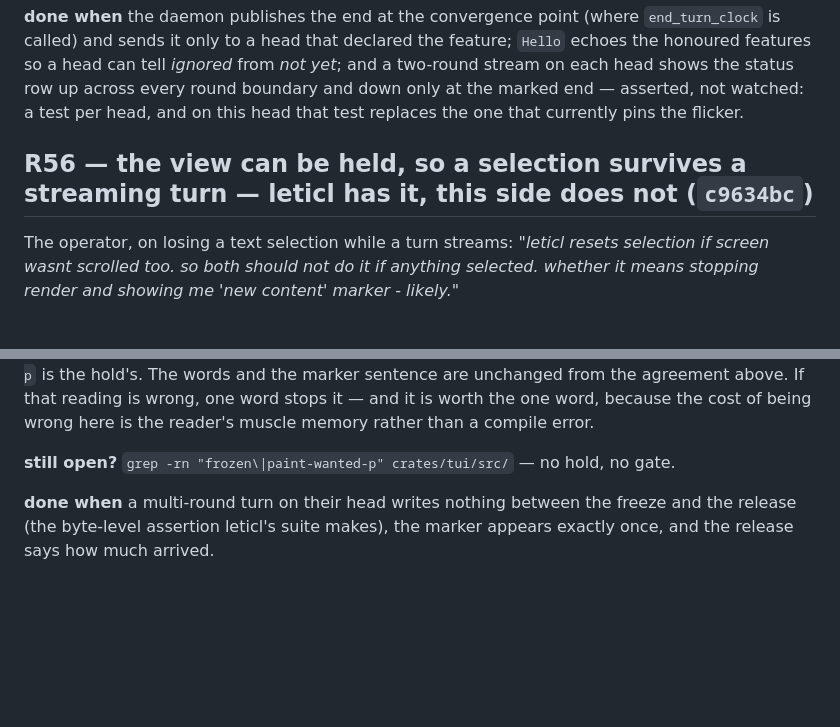
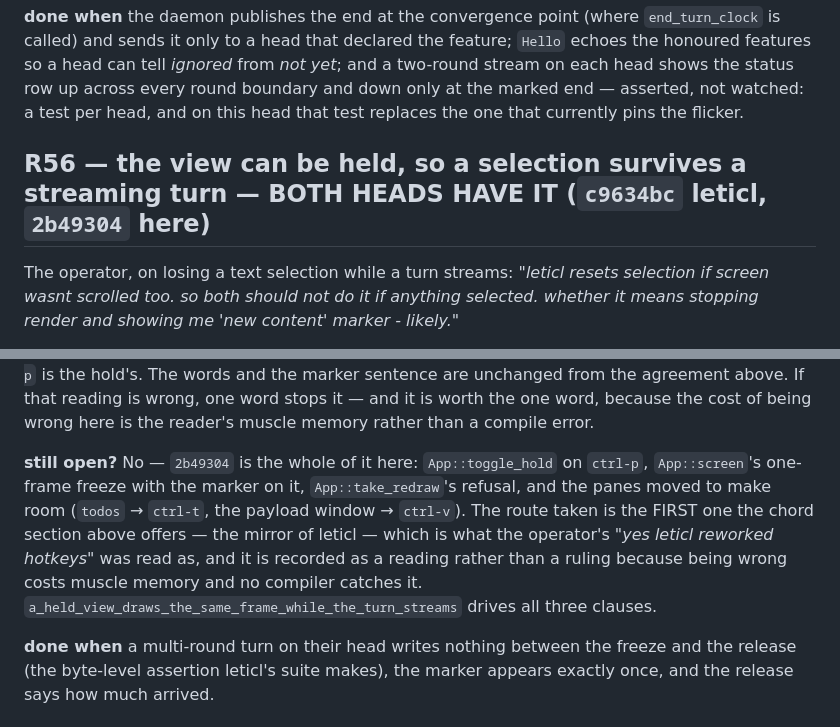
Before and after one commit to deadtrickster/letibot, a Markdown page: TODO.md, 2 parts joined by grey strips. Rendered like a GitHub page; blank space fills up the shorter version.

Commit message:
todo: R56 is landed on both heads, and the route taken is recorded
`2b49304` is this side's half — the chord settled as the mirror of leticl's
rework (todos → ctrl-t, the payload window → ctrl-v, ctrl-p the hold's), which
is the reading the operator's own answer chose rather than a ruling. Recorded
as a reading because being wrong costs muscle memory and no compiler catches
it.

```diff
--- a/TODO.md
+++ b/TODO.md
@@ -148,7 +148,7 @@ a head can tell *ignored* from *not yet*; and a two-round stream on each head sh
 across every round boundary and down only at the marked end — asserted, not watched: a test per head,
 and on this head that test replaces the one that currently pins the flicker.
 
-## R56 — the view can be held, so a selection survives a streaming turn — **leticl has it, this side does not (`c9634bc`)**
+## R56 — the view can be held, so a selection survives a streaming turn — **BOTH HEADS HAVE IT (`c9634bc` leticl, `2b49304` here)**
 
 The operator, on losing a text selection while a turn streams: *"leticl resets selection if screen
 wasnt scrolled too. so both should not do it if anything selected. whether it means stopping render and
@@ -214,7 +214,13 @@ hold's. The words and the marker sentence are unchanged from the agreement above
 wrong, one word stops it — and it is worth the one word, because the cost of being wrong here is the
 reader's muscle memory rather than a compile error.
 
-**still open?** `grep -rn "frozen\|paint-wanted-p" crates/tui/src/` — no hold, no gate.
+**still open?** No — `2b49304` is the whole of it here: `App::toggle_hold` on `ctrl-p`,
+`App::screen`'s one-frame freeze with the marker on it, `App::take_redraw`'s refusal, and
+the panes moved to make room (`todos` → `ctrl-t`, the payload window → `ctrl-v`). The route
+taken is the FIRST one the chord section above offers — the mirror of leticl — which is what
+the operator's *"yes leticl reworked hotkeys"* was read as, and it is recorded as a reading
+rather than a ruling because being wrong costs muscle memory and no compiler catches it.
+`a_held_view_draws_the_same_frame_while_the_turn_streams` drives all three clauses.
 
 **done when** a multi-round turn on their head writes nothing between the freeze and the release (the
 byte-level assertion leticl's suite makes), the marker appears exactly once, and the release says how
```
